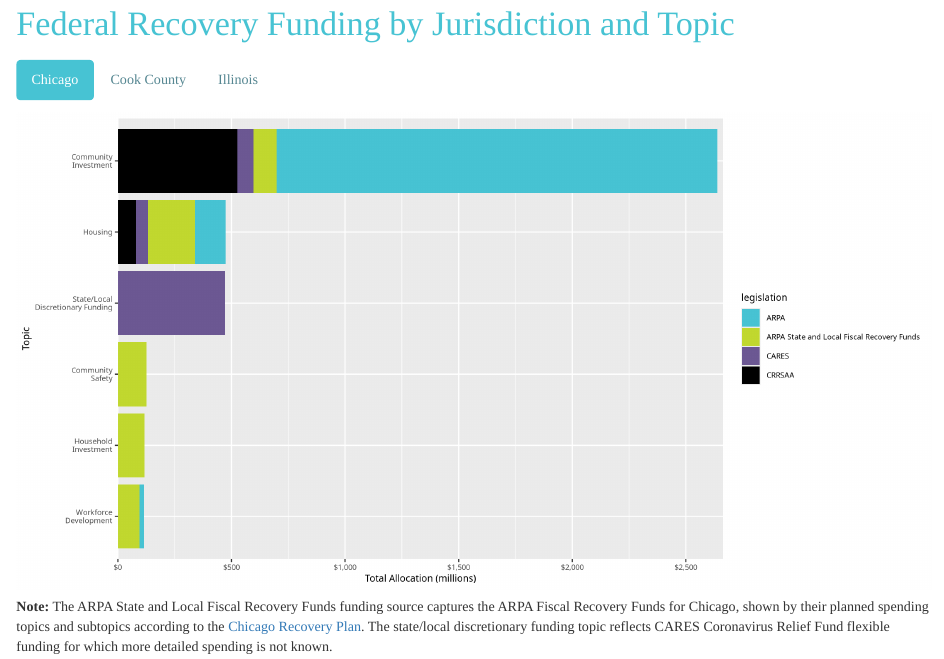
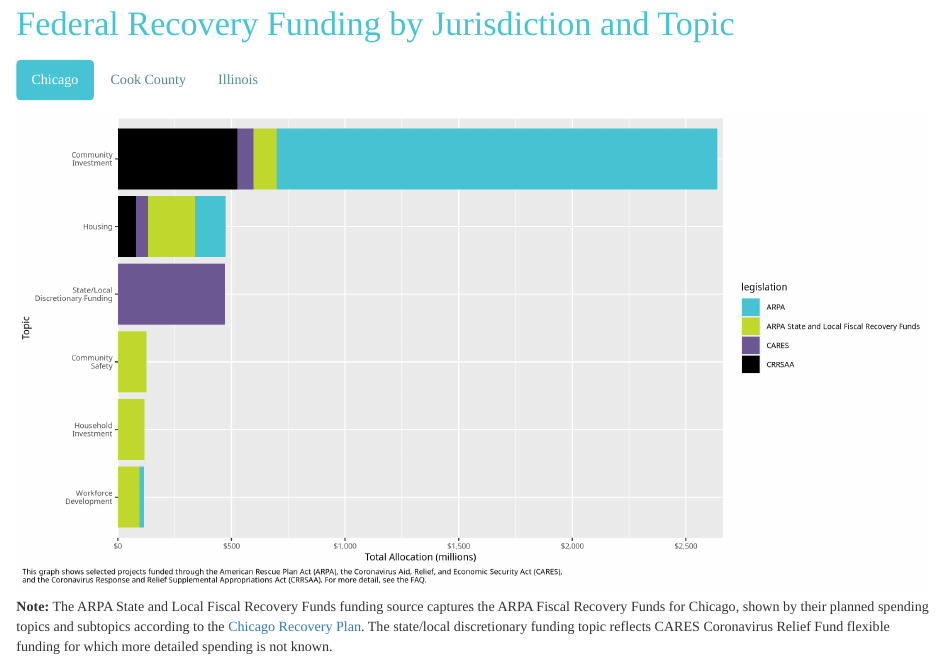
Before and after one commit to kramosurban/Recovery-Funds-Dashboard, an R Markdown document (index.Rmd): the page in a window 1100 px wide, from 1140 px down. Rendered offline with R 4.5, knitr and Pandoc, with nearby package versions; some code elsewhere in the file could not run offline; column names are cleaned by a stand-in for the janitor package.

Commit message:
add caption to graph

```diff
--- a/index.Rmd
+++ b/index.Rmd
@@ -258,15 +258,23 @@ plot_funds_by_geo_topic <- function(data, fill_var){
 
   allocations_by_topic_var <- data %>%
     select(legislation, program, topic, subtopic, allocation) %>%
-    mutate(topic = factor(topic, levels = topic_levels)) %>%
+    group_by(legislation, topic, !!{fill_var}) %>%
+    summarise(allocation = sum(allocation, na.rm = TRUE)) %>%
+    mutate(topic = factor(topic, levels = topic_levels),
+           allocation_str = scales::dollar(allocation),
+           label_height = cumsum(allocation)) %>%
     ggplot() +
-    geom_col(mapping = aes_string(x = "topic", y = "allocation", fill = fill_var)) +
+    geom_col(mapping = aes_string(x = "topic",
+                                  y = "allocation",
+                                  fill = fill_var,
+                                  text = "allocation_str")) +
     scale_y_continuous(expand = expansion(mult = c(0, 0.01)),
                      labels = scales::dollar) +
     scale_fill_manual(values = fill_values,
                       breaks = fill_breaks)+
-    labs(#title = str_glue("Funding Allocation by Topic and {title_var}"),
-         x = "Topic", y = "Total Allocation (millions)") +
+    labs(x = "Topic",
+         y = "Total Allocation (millions)",
+         caption = "This graph shows selected projects funded through the American Rescue Plan Act (ARPA), the Coronavirus Aid, Relief, and Economic Security Act (CARES),\nand the Coronavirus Response and Relief Supplemental Appropriations Act (CRRSAA). For more detail, see the FAQ.") +
     coord_flip() +
     theme(text = element_text(family = "Merriweather",
                               face = "plain",
@@ -277,9 +285,12 @@ plot_funds_by_geo_topic <- function(data, fill_var){
                                  angle = 0,
                                  lineheight = 0.9,
                                  margin = ggplot2::margin(),
-                                 debug = FALSE))
-
-
+                                 debug = FALSE),
+          plot.caption.position = "plot",
+          plot.caption = element_text(hjust = 0))
+
+# maybe groupby and sum first? play with legend?
+  #return(plotly::ggplotly(allocations_by_topic_var, tooltip = "text"))
   return(allocations_by_topic_var)
 }
 
```
